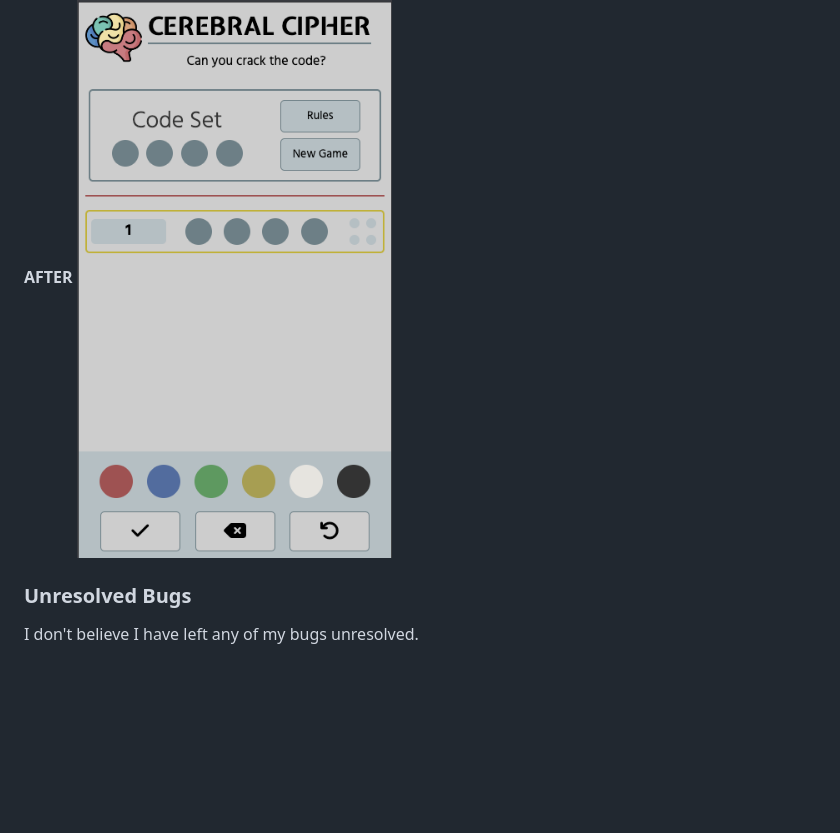
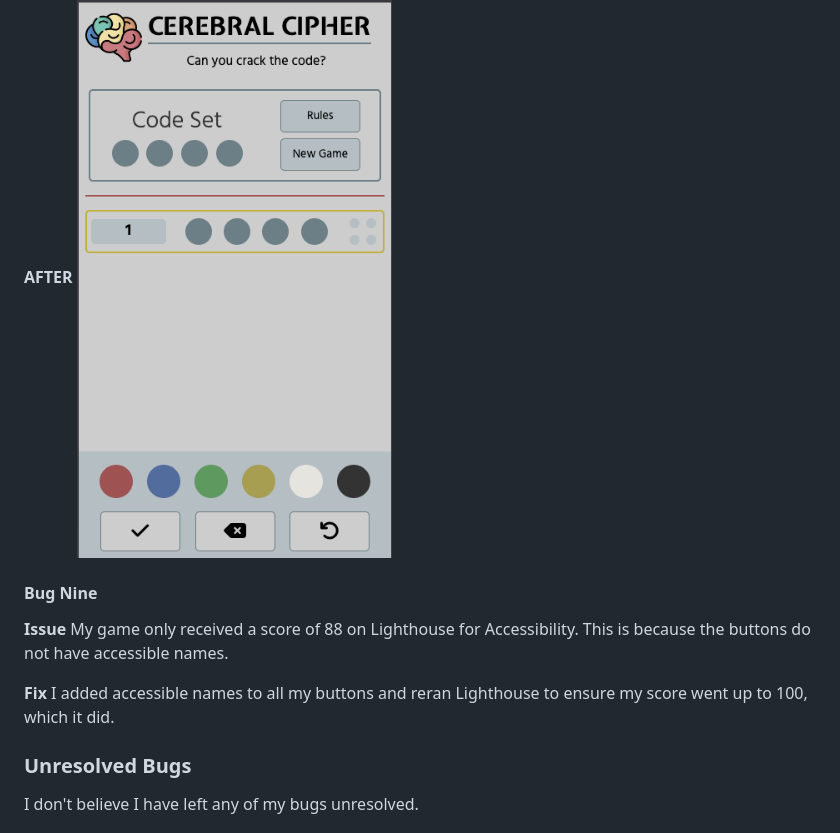
Before and after one commit to EvitaKnits/cerebral-cipher, a Markdown page: README.md, the part around the change printed below. Drawn GitHub-style; blank space fills up the shorter version.

```diff
--- a/README.md
+++ b/README.md
@@ -354,6 +366,14 @@ I needed to amend the createNewGame function to include:
 **AFTER**
 ![Bug Eight Fixed](documentation/bug-eight-fixed.png)
 
+#### Bug Nine
+
+**Issue**
+My game only received a score of 88 on Lighthouse for Accessibility. This is because the buttons do not have accessible names.
+
+**Fix**
+I added accessible names to all my buttons and reran Lighthouse to ensure my score went up to 100, which it did.
+
 ### Unresolved Bugs
 
 I don't believe I have left any of my bugs unresolved.
```
Also changed, not shown: other parts of README.md (+15 -3 lines), documentation/contrast-two.png (added), documentation/contrast.png (added), documentation/lighthouse-two.png (added), documentation/lighthouse.png (added), 1 other file.
